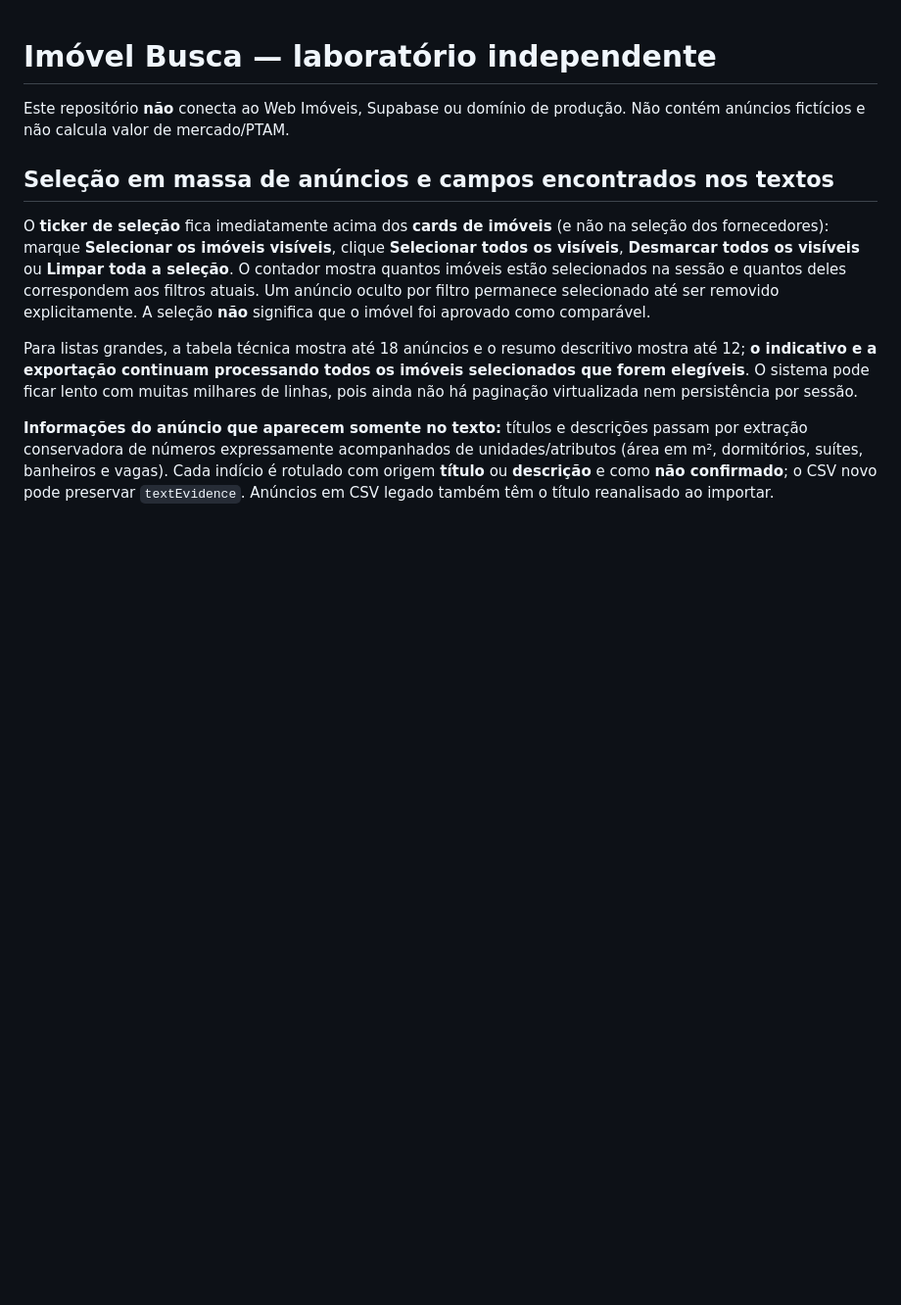
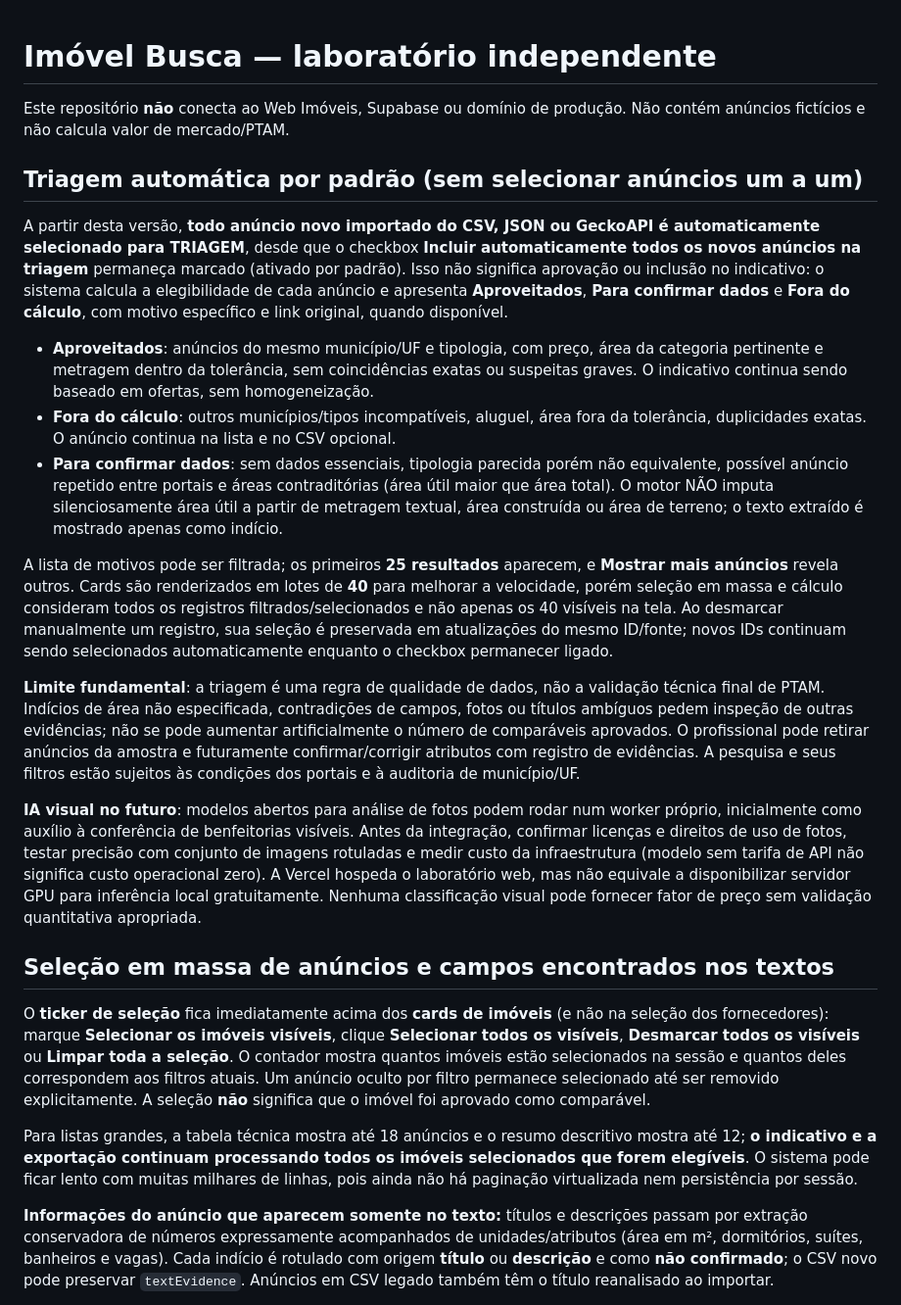
Before and after one commit to serjaoberrantero1986/imovel-busca, a Markdown page: COMO_USAR.md, the part around the change. Shown at 98% size. Rendered like a GitHub page; blank space fills up the shorter version.

Commit message:
docs: explicar aprovação automática preliminar, exclusões e revisão humana

```diff
--- a/COMO_USAR.md
+++ b/COMO_USAR.md
@@ -1,5 +1,19 @@
 # Imóvel Busca — laboratório independente
 Este repositório **não** conecta ao Web Imóveis, Supabase ou domínio de produção. Não contém anúncios fictícios e não calcula valor de mercado/PTAM.
+
+## Triagem automática por padrão (sem selecionar anúncios um a um)
+
+A partir desta versão, **todo anúncio novo importado do CSV, JSON ou GeckoAPI é automaticamente selecionado para TRIAGEM**, desde que o checkbox **Incluir automaticamente todos os novos anúncios na triagem** permaneça marcado (ativado por padrão). Isso não significa aprovação ou inclusão no indicativo: o sistema calcula a elegibilidade de cada anúncio e apresenta **Aproveitados**, **Para confirmar dados** e **Fora do cálculo**, com motivo específico e link original, quando disponível.
+
+- **Aproveitados**: anúncios do mesmo município/UF e tipologia, com preço, área da categoria pertinente e metragem dentro da tolerância, sem coincidências exatas ou suspeitas graves. O indicativo continua sendo baseado em ofertas, sem homogeneização.
+- **Fora do cálculo**: outros municípios/tipos incompatíveis, aluguel, área fora da tolerância, duplicidades exatas. O anúncio continua na lista e no CSV opcional.
+- **Para confirmar dados**: sem dados essenciais, tipologia parecida porém não equivalente, possível anúncio repetido entre portais e áreas contraditórias (área útil maior que área total). O motor NÃO imputa silenciosamente área útil a partir de metragem textual, área construída ou área de terreno; o texto extraído é mostrado apenas como indício.
+
+A lista de motivos pode ser filtrada; os primeiros **25 resultados** aparecem, e **Mostrar mais anúncios** revela outros. Cards são renderizados em lotes de **40** para melhorar a velocidade, porém seleção em massa e cálculo consideram todos os registros filtrados/selecionados e não apenas os 40 visíveis na tela. Ao desmarcar manualmente um registro, sua seleção é preservada em atualizações do mesmo ID/fonte; novos IDs continuam sendo selecionados automaticamente enquanto o checkbox permanecer ligado.
+
+**Limite fundamental**: a triagem é uma regra de qualidade de dados, não a validação técnica final de PTAM. Indícios de área não especificada, contradições de campos, fotos ou títulos ambíguos pedem inspeção de outras evidências; não se pode aumentar artificialmente o número de comparáveis aprovados. O profissional pode retirar anúncios da amostra e futuramente confirmar/corrigir atributos com registro de evidências. A pesquisa e seus filtros estão sujeitos às condições dos portais e à auditoria de município/UF.
+
+**IA visual no futuro**: modelos abertos para análise de fotos podem rodar num worker próprio, inicialmente como auxílio à conferência de benfeitorias visíveis. Antes da integração, confirmar licenças e direitos de uso de fotos, testar precisão com conjunto de imagens rotuladas e medir custo da infraestrutura (modelo sem tarifa de API não significa custo operacional zero). A Vercel hospeda o laboratório web, mas não equivale a disponibilizar servidor GPU para inferência local gratuitamente. Nenhuma classificação visual pode fornecer fator de preço sem validação quantitativa apropriada.
 
 ## Seleção em massa de anúncios e campos encontrados nos textos
 
```
